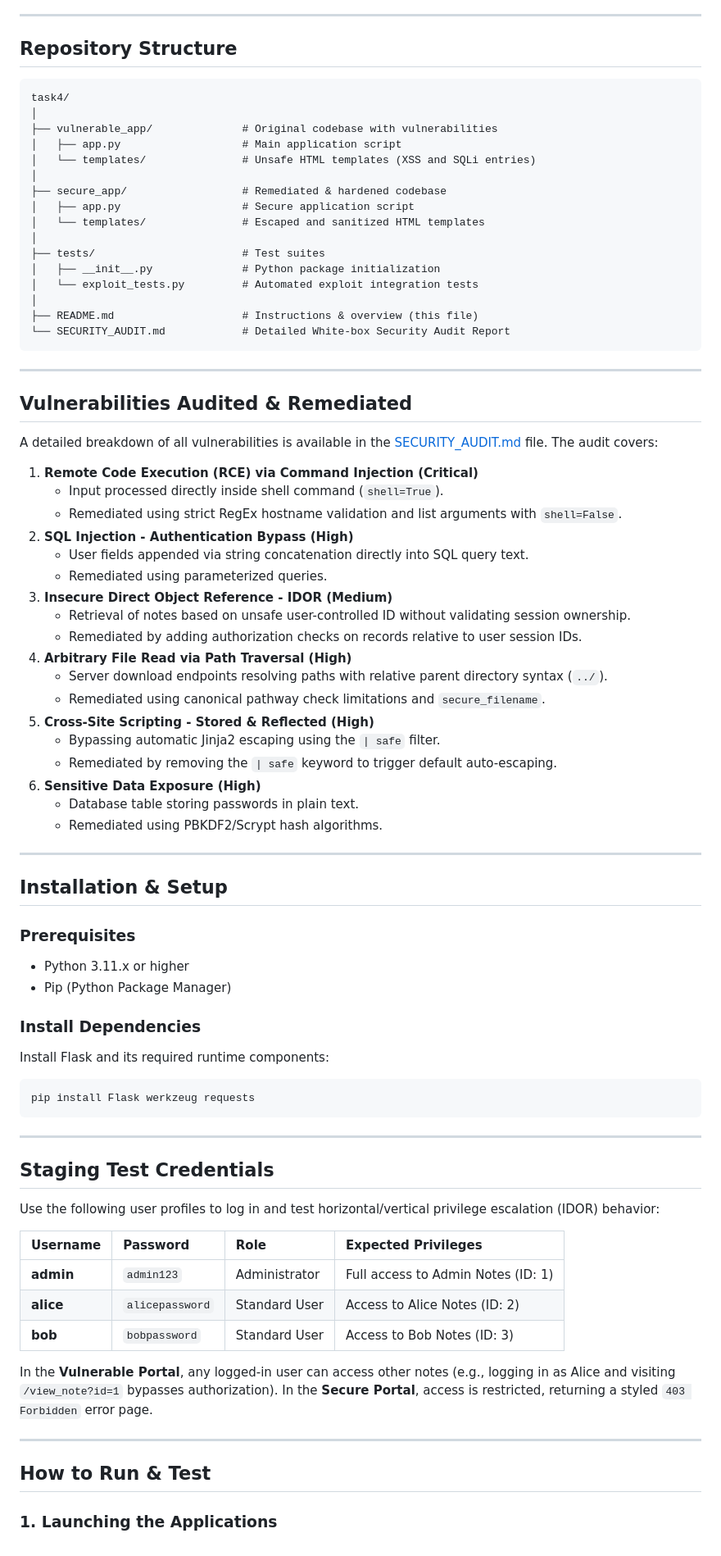
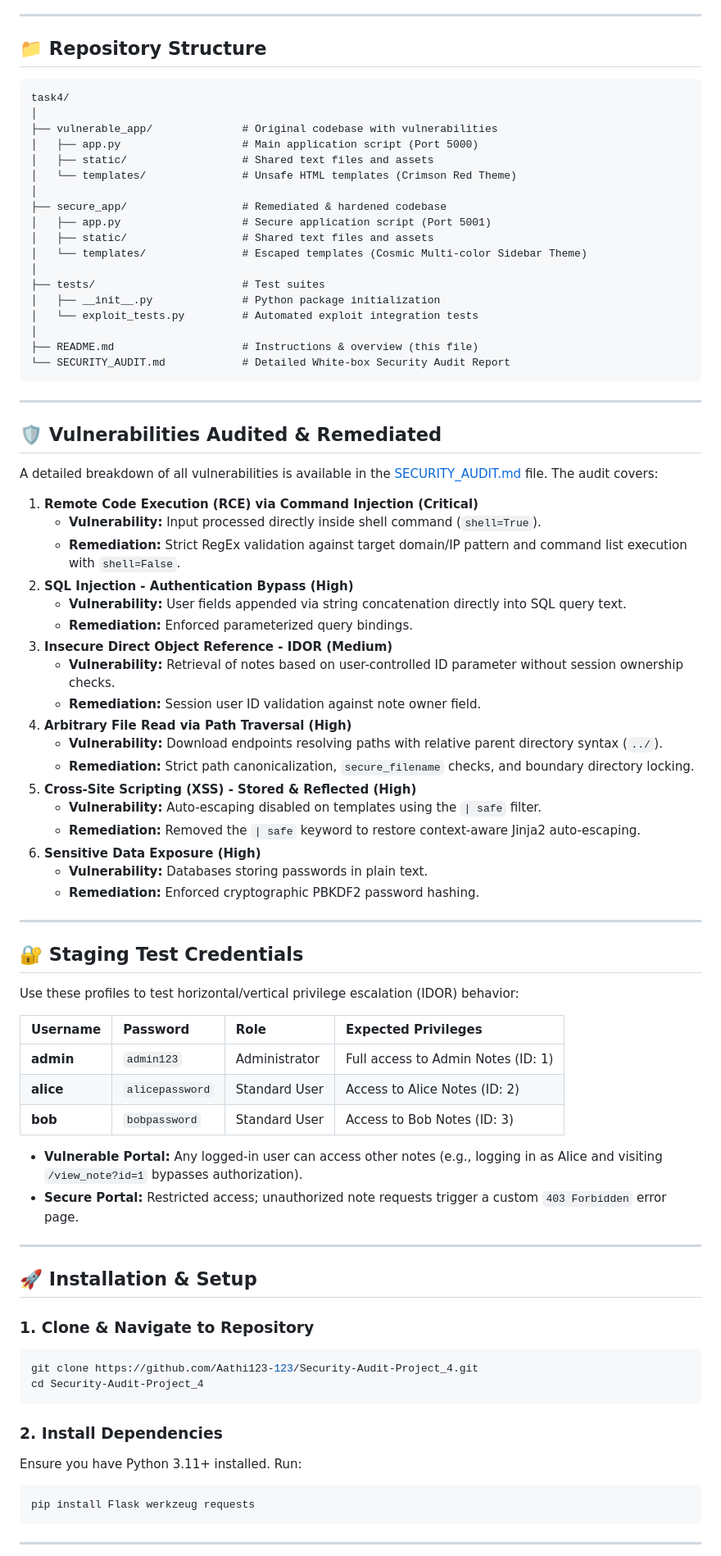
Before and after one commit to Aathi123-123/Security-Audit-Project_4, a Markdown page: README.md, the part around one of its changes. Shown at 82% size. Rendered like a GitHub page.

Commit message:
Docs Update: Enhanced README.md with detailed setup, run commands, and manual exploit reproduction steps

````diff
--- a/README.md
+++ b/README.md
@@ -4,18 +8,20 @@ This repository contains a full security audit demonstration project. It is stru
 
 ---
 
-## Repository Structure
+## 📁 Repository Structure
 
 ```text
 task4/
 │
 ├── vulnerable_app/              # Original codebase with vulnerabilities
-│   ├── app.py                   # Main application script
-│   └── templates/               # Unsafe HTML templates (XSS and SQLi entries)
+│   ├── app.py                   # Main application script (Port 5000)
+│   ├── static/                  # Shared text files and assets
+│   └── templates/               # Unsafe HTML templates (Crimson Red Theme)
 │
 ├── secure_app/                  # Remediated & hardened codebase
-│   ├── app.py                   # Secure application script
-│   └── templates/               # Escaped and sanitized HTML templates
+│   ├── app.py                   # Secure application script (Port 5001)
+│   ├── static/                  # Shared text files and assets
+│   └── templates/               # Escaped templates (Cosmic Multi-color Sidebar Theme)
 │
 ├── tests/                       # Test suites
 │   ├── __init__.py              # Python package initialization
@@ -27,48 +33,34 @@ task4/
 
 ---
 
-## Vulnerabilities Audited & Remediated
+## 🛡️ Vulnerabilities Audited & Remediated
 
 A detailed breakdown of all vulnerabilities is available in the [SECURITY_AUDIT.md](SECURITY_AUDIT.md) file. The audit covers:
 
 1. **Remote Code Execution (RCE) via Command Injection (Critical)**
-   * Input processed directly inside shell command (`shell=True`).
-   * Remediated using strict RegEx hostname validation and list arguments with `shell=False`.
+   * **Vulnerability:** Input processed directly inside shell command (`shell=True`).
+   * **Remediation:** Strict RegEx validation against target domain/IP pattern and command list execution with `shell=False`.
 2. **SQL Injection - Authentication Bypass (High)**
-   * User fields appended via string concatenation directly into SQL query text.
-   * Remediated using parameterized queries.
+   * **Vulnerability:** User fields appended via string concatenation directly into SQL query text.
+   * **Remediation:** Enforced parameterized query bindings.
 3. **Insecure Direct Object Reference - IDOR (Medium)**
-   * Retrieval of notes based on unsafe user-controlled ID without validating session ownership.
-   * Remediated by adding authorization checks on records relative to user session IDs.
+   * **Vulnerability:** Retrieval of notes based on user-controlled ID parameter without session ownership checks.
+   * **Remediation:** Session user ID validation against note owner field.
 4. **Arbitrary File Read via Path Traversal (High)**
-   * Server download endpoints resolving paths with relative parent directory syntax (`../`).
-   * Remediated using canonical pathway check limitations and `secure_filename`.
-5. **Cross-Site Scripting - Stored & Reflected (High)**
-   * Bypassing automatic Jinja2 escaping using the `| safe` filter.
-   * Remediated by removing the `| safe` keyword to trigger default auto-escaping.
+   * **Vulnerability:** Download endpoints resolving paths with relative parent directory syntax (`../`).
+   * **Remediation:** Strict path canonicalization, `secure_filename` checks, and boundary directory locking.
+5. **Cross-Site Scripting (XSS) - Stored & Reflected (High)**
+   * **Vulnerability:** Auto-escaping disabled on templates using the `| safe` filter.
+   * **Remediation:** Removed the `| safe` keyword to restore context-aware Jinja2 auto-escaping.
 6. **Sensitive Data Exposure (High)**
-   * Database table storing passwords in plain text.
-   * Remediated using PBKDF2/Scrypt hash algorithms.
+   * **Vulnerability:** Databases storing passwords in plain text.
+   * **Remediation:** Enforced cryptographic PBKDF2 password hashing.
 
 ---
 
-## Installation & Setup
+## 🔐 Staging Test Credentials
 
-### Prerequisites
-* Python 3.11.x or higher
-* Pip (Python Package Manager)
-
-### Install Dependencies
-Install Flask and its required runtime components:
-```bash
-pip install Flask werkzeug requests
-```
-
----
-
-## Staging Test Credentials
-
-Use the following user profiles to log in and test horizontal/vertical privilege escalation (IDOR) behavior:
+Use these profiles to test horizontal/vertical privilege escalation (IDOR) behavior:
 
 | Username | Password | Role | Expected Privileges |
 | :--- | :--- | :--- | :--- |
@@ -76,10 +68,24 @@ Use the following user profiles to log in and test horizontal/vertical privilege
 | **alice** | `alicepassword` | Standard User | Access to Alice Notes (ID: 2) |
 | **bob** | `bobpassword` | Standard User | Access to Bob Notes (ID: 3) |
 
-In the **Vulnerable Portal**, any logged-in user can access other notes (e.g., logging in as Alice and visiting `/view_note?id=1` bypasses authorization). In the **Secure Portal**, access is restricted, returning a styled `403 Forbidden` error page.
+* **Vulnerable Portal:** Any logged-in user can access other notes (e.g., logging in as Alice and visiting `/view_note?id=1` bypasses authorization).
+* **Secure Portal:** Restricted access; unauthorized note requests trigger a custom `403 Forbidden` error page.
 
 ---
 
-## How to Run & Test
+## 🚀 Installation & Setup
 
-### 1. Launching the Applications
+### 1. Clone & Navigate to Repository
+```bash
+git clone https://github.com/Aathi123-123/Security-Audit-Project_4.git
+cd Security-Audit-Project_4
+```
+
+### 2. Install Dependencies
+Ensure you have Python 3.11+ installed. Run:
+```bash
+pip install Flask werkzeug requests
+```
+
+---
+
````
Also changed, not shown: other parts of README.md (+47 -11 lines).
